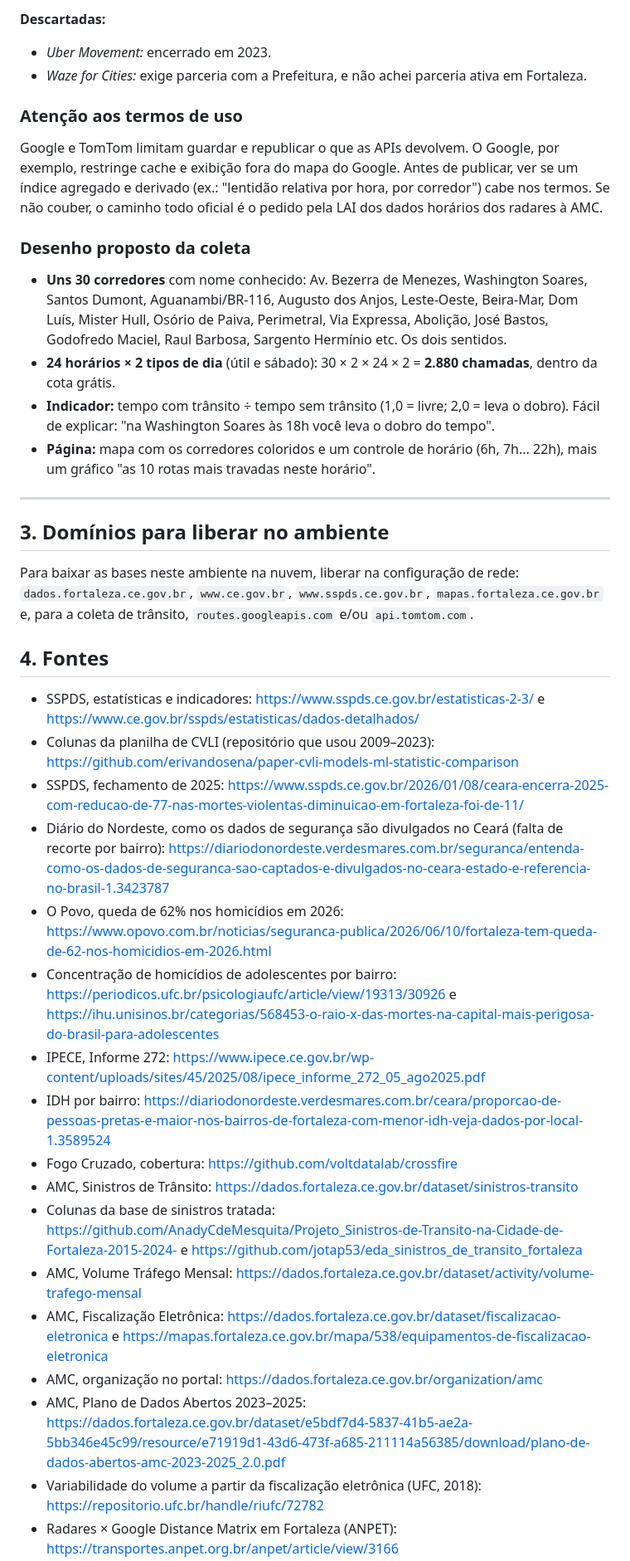
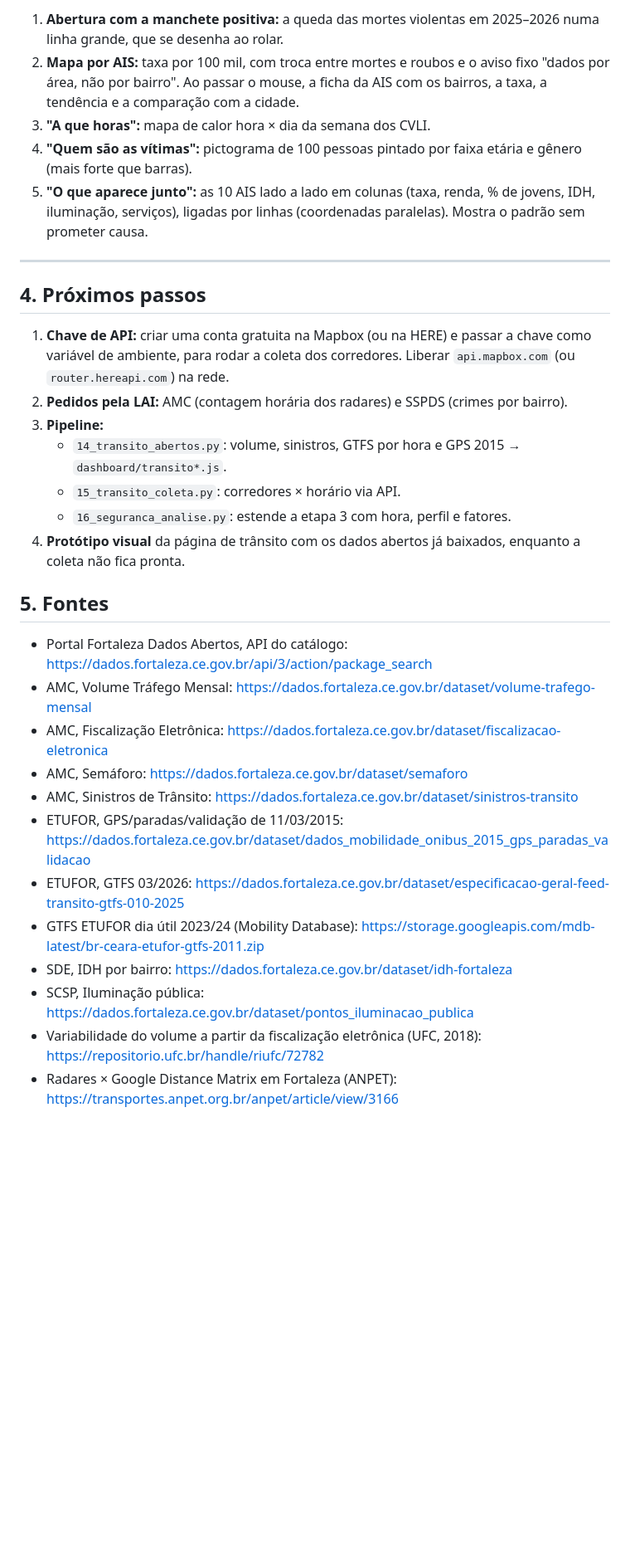
Before and after one commit to NicolasDev-web/Dashboard_de_Bairros_de_Fortaleza, a Markdown page: docs/pesquisa_seguranca_transito.md, the part around one of its changes. Shown at 83% size. Rendered like a GitHub page; blank space fills up the shorter version.

```diff
--- a/docs/pesquisa_seguranca_transito.md
+++ b/docs/pesquisa_seguranca_transito.md
@@ -81,41 +137,33 @@ Na prática, um ranking honesto de "bairros mais perigosos" só sai com dados qu
 
-**Descartadas:**
-- *Uber Movement:* encerrado em 2023.
-- *Waze for Cities:* exige parceria com a Prefeitura, e não achei parceria ativa em Fortaleza.
-
-### Atenção aos termos de uso
-
-Google e TomTom limitam guardar e republicar o que as APIs devolvem. O Google, por exemplo, restringe cache e exibição fora do mapa do Google. Antes de publicar, ver se um índice agregado e derivado (ex.: "lentidão relativa por hora, por corredor") cabe nos termos. Se não couber, o caminho todo oficial é o pedido pela LAI dos dados horários dos radares à AMC.
-
-### Desenho proposto da coleta
-
-- **Uns 30 corredores** com nome conhecido: Av. Bezerra de Menezes, Washington Soares, Santos Dumont, Aguanambi/BR-116, Augusto dos Anjos, Leste-Oeste, Beira-Mar, Dom Luís, Mister Hull, Osório de Paiva, Perimetral, Via Expressa, Abolição, José Bastos, Godofredo Maciel, Raul Barbosa, Sargento Hermínio etc. Os dois sentidos.
-- **24 horários × 2 tipos de dia** (útil e sábado): 30 × 2 × 24 × 2 = **2.880 chamadas**, dentro da cota grátis.
-- **Indicador:** tempo com trânsito ÷ tempo sem trânsito (1,0 = livre; 2,0 = leva o dobro). Fácil de explicar: "na Washington Soares às 18h você leva o dobro do tempo".
-- **Página:** mapa com os corredores coloridos e um controle de horário (6h, 7h... 22h), mais um gráfico "as 10 rotas mais travadas neste horário".
+1. **Abertura com a manchete positiva:** a queda das mortes violentas em 2025–2026 numa linha grande, que se desenha ao rolar.
+2. **Mapa por AIS:** taxa por 100 mil, com troca entre mortes e roubos e o aviso fixo "dados por área, não por bairro". Ao passar o mouse, a ficha da AIS com os bairros, a taxa, a tendência e a comparação com a cidade.
+3. **"A que horas":** mapa de calor hora × dia da semana dos CVLI.
+4. **"Quem são as vítimas":** pictograma de 100 pessoas pintado por faixa etária e gênero (mais forte que barras).
+5. **"O que aparece junto":** as 10 AIS lado a lado em colunas (taxa, renda, % de jovens, IDH, iluminação, serviços), ligadas por linhas (coordenadas paralelas). Mostra o padrão sem prometer causa.
 
 ---
 
-## 3. Domínios para liberar no ambiente
+## 4. Próximos passos
 
-Para baixar as bases neste ambiente na nuvem, liberar na configuração de rede: `dados.fortaleza.ce.gov.br`, `www.ce.gov.br`, `www.sspds.ce.gov.br`, `mapas.fortaleza.ce.gov.br` e, para a coleta de trânsito, `routes.googleapis.com` e/ou `api.tomtom.com`.
+1. **Chave de API:** criar uma conta gratuita na Mapbox (ou na HERE) e passar a chave como variável de ambiente, para rodar a coleta dos corredores. Liberar `api.mapbox.com` (ou `router.hereapi.com`) na rede.
+2. **Pedidos pela LAI:** AMC (contagem horária dos radares) e SSPDS (crimes por bairro).
+3. **Pipeline:**
+   - `14_transito_abertos.py`: volume, sinistros, GTFS por hora e GPS 2015 → `dashboard/transito*.js`.
+   - `15_transito_coleta.py`: corredores × horário via API.
+   - `16_seguranca_analise.py`: estende a etapa 3 com hora, perfil e fatores.
+4. **Protótipo visual** da página de trânsito com os dados abertos já baixados, enquanto a coleta não fica pronta.
 
-## 4. Fontes
+## 5. Fontes
 
-- SSPDS, estatísticas e indicadores: https://www.sspds.ce.gov.br/estatisticas-2-3/ e https://www.ce.gov.br/sspds/estatisticas/dados-detalhados/
-- Colunas da planilha de CVLI (repositório que usou 2009–2023): https://github.com/erivandosena/paper-cvli-models-ml-statistic-comparison
-- SSPDS, fechamento de 2025: https://www.sspds.ce.gov.br/2026/01/08/ceara-encerra-2025-com-reducao-de-77-nas-mortes-violentas-diminuicao-em-fortaleza-foi-de-11/
-- Diário do Nordeste, como os dados de segurança são divulgados no Ceará (falta de recorte por bairro): https://diariodonordeste.verdesmares.com.br/seguranca/entenda-como-os-dados-de-seguranca-sao-captados-e-divulgados-no-ceara-estado-e-referencia-no-brasil-1.3423787
-- O Povo, queda de 62% nos homicídios em 2026: https://www.opovo.com.br/noticias/seguranca-publica/2026/06/10/fortaleza-tem-queda-de-62-nos-homicidios-em-2026.html
-- Concentração de homicídios de adolescentes por bairro: https://periodicos.ufc.br/psicologiaufc/article/view/19313/30926 e https://ihu.unisinos.br/categorias/568453-o-raio-x-das-mortes-na-capital-mais-perigosa-do-brasil-para-adolescentes
-- IPECE, Informe 272: https://www.ipece.ce.gov.br/wp-content/uploads/sites/45/2025/08/ipece_informe_272_05_ago2025.pdf
-- IDH por bairro: https://diariodonordeste.verdesmares.com.br/ceara/proporcao-de-pessoas-pretas-e-maior-nos-bairros-de-fortaleza-com-menor-idh-veja-dados-por-local-1.3589524
-- Fogo Cruzado, cobertura: https://github.com/voltdatalab/crossfire
+- Portal Fortaleza Dados Abertos, API do catálogo: https://dados.fortaleza.ce.gov.br/api/3/action/package_search
+- AMC, Volume Tráfego Mensal: https://dados.fortaleza.ce.gov.br/dataset/volume-trafego-mensal
+- AMC, Fiscalização Eletrônica: https://dados.fortaleza.ce.gov.br/dataset/fiscalizacao-eletronica
+- AMC, Semáforo: https://dados.fortaleza.ce.gov.br/dataset/semaforo
 - AMC, Sinistros de Trânsito: https://dados.fortaleza.ce.gov.br/dataset/sinistros-transito
-- Colunas da base de sinistros tratada: https://github.com/AnadyCdeMesquita/Projeto_Sinistros-de-Transito-na-Cidade-de-Fortaleza-2015-2024- e https://github.com/jotap53/eda_sinistros_de_transito_fortaleza
-- AMC, Volume Tráfego Mensal: https://dados.fortaleza.ce.gov.br/dataset/activity/volume-trafego-mensal
-- AMC, Fiscalização Eletrônica: https://dados.fortaleza.ce.gov.br/dataset/fiscalizacao-eletronica e https://mapas.fortaleza.ce.gov.br/mapa/538/equipamentos-de-fiscalizacao-eletronica
-- AMC, organização no portal: https://dados.fortaleza.ce.gov.br/organization/amc
-- AMC, Plano de Dados Abertos 2023–2025: https://dados.fortaleza.ce.gov.br/dataset/e5bdf7d4-5837-41b5-ae2a-5bb346e45c99/resource/e71919d1-43d6-473f-a685-211114a56385/download/plano-de-dados-abertos-amc-2023-2025_2.0.pdf
+- ETUFOR, GPS/paradas/validação de 11/03/2015: https://dados.fortaleza.ce.gov.br/dataset/dados_mobilidade_onibus_2015_gps_paradas_validacao
+- ETUFOR, GTFS 03/2026: https://dados.fortaleza.ce.gov.br/dataset/especificacao-geral-feed-transito-gtfs-010-2025
+- GTFS ETUFOR dia útil 2023/24 (Mobility Database): https://storage.googleapis.com/mdb-latest/br-ceara-etufor-gtfs-2011.zip
+- SDE, IDH por bairro: https://dados.fortaleza.ce.gov.br/dataset/idh-fortaleza
+- SCSP, Iluminação pública: https://dados.fortaleza.ce.gov.br/dataset/pontos_iluminacao_publica
 - Variabilidade do volume a partir da fiscalização eletrônica (UFC, 2018): https://repositorio.ufc.br/handle/riufc/72782
 - Radares × Google Distance Matrix em Fortaleza (ANPET): https://transportes.anpet.org.br/anpet/article/view/3166
```
Also changed, not shown: other parts of docs/pesquisa_seguranca_transito.md (+121 -59 lines).
